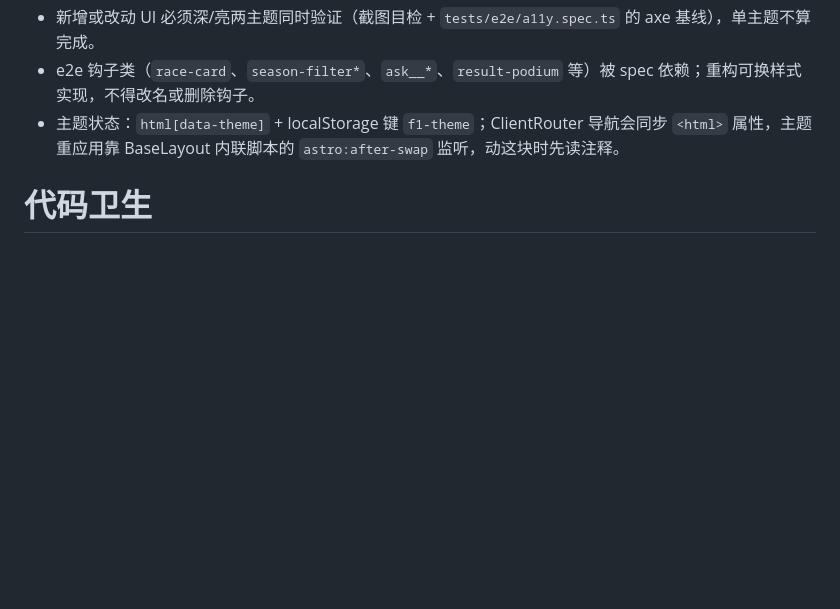
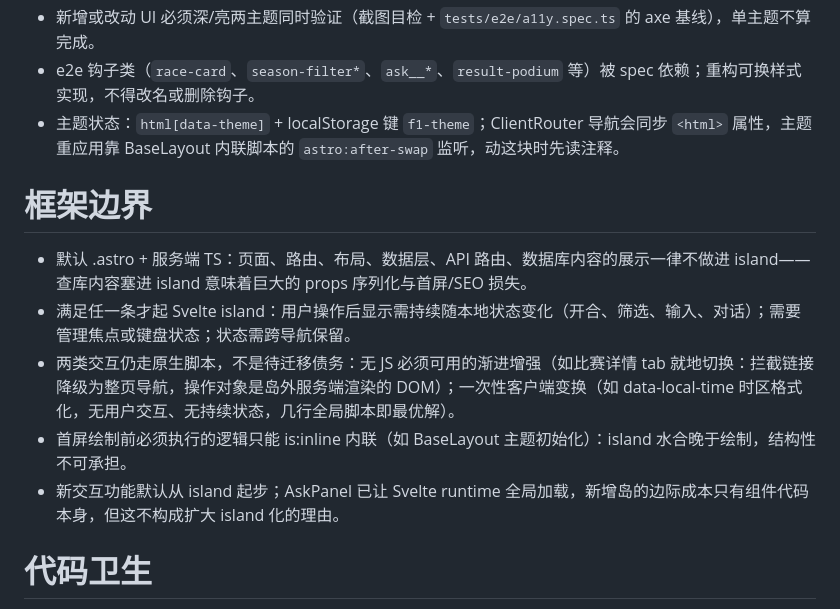
Before and after one commit to holdjun/f1-box, a Markdown page: AGENTS.md, the part around the change. Rendered like a GitHub page; blank space fills up the shorter version.

```diff
--- a/AGENTS.md
+++ b/AGENTS.md
@@ -44,6 +44,14 @@
 - e2e 钩子类（`race-card`、`season-filter*`、`ask__*`、`result-podium` 等）被 spec 依赖；重构可换样式实现，不得改名或删除钩子。
 - 主题状态：`html[data-theme]` + localStorage 键 `f1-theme`；ClientRouter 导航会同步 `<html>` 属性，主题重应用靠 BaseLayout 内联脚本的 `astro:after-swap` 监听，动这块时先读注释。
 
+# 框架边界
+
+- 默认 .astro + 服务端 TS：页面、路由、布局、数据层、API 路由、数据库内容的展示一律不做进 island——查库内容塞进 island 意味着巨大的 props 序列化与首屏/SEO 损失。
+- 满足任一条才起 Svelte island：用户操作后显示需持续随本地状态变化（开合、筛选、输入、对话）；需要管理焦点或键盘状态；状态需跨导航保留。
+- 两类交互仍走原生脚本，不是待迁移债务：无 JS 必须可用的渐进增强（如比赛详情 tab 就地切换：拦截链接降级为整页导航，操作对象是岛外服务端渲染的 DOM）；一次性客户端变换（如 data-local-time 时区格式化，无用户交互、无持续状态，几行全局脚本即最优解）。
+- 首屏绘制前必须执行的逻辑只能 is:inline 内联（如 BaseLayout 主题初始化）：island 水合晚于绘制，结构性不可承担。
+- 新交互功能默认从 island 起步；AskPanel 已让 Svelte runtime 全局加载，新增岛的边际成本只有组件代码本身，但这不构成扩大 island 化的理由。
+
 # 代码卫生
 
 - 注释只解释"为什么"，不解释"做什么"；不留注释掉的代码。
```
Also changed, not shown: README.md (+6 -1 lines).
